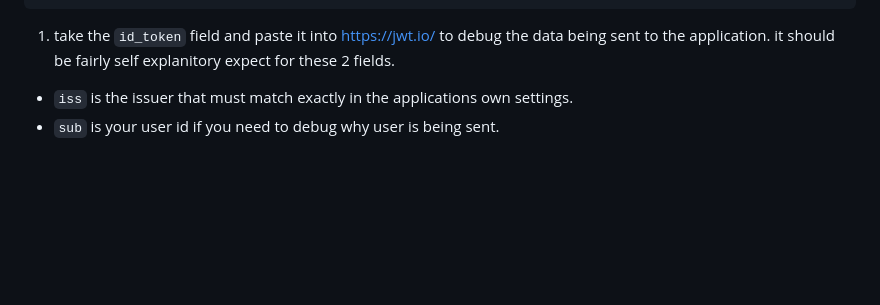
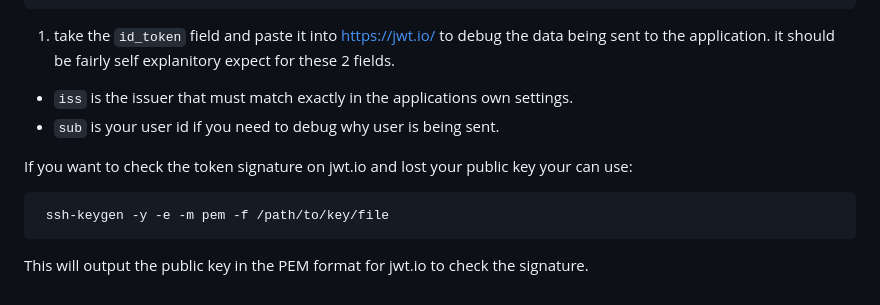
Before and after one commit to Solar-Helix-Independent-Transport/allianceauth-oidc-provider, a Markdown page: README.md, the part around the change. Drawn GitHub-style; blank space fills up the shorter version.

Commit message:
Generate back public key
Instructions to generate a public key in the PEM format to check the jwt value

````diff
--- a/README.md
+++ b/README.md
@@ -155,3 +155,9 @@ api_url = https://<your.auth.url>/o/userinfo/
 
 - `iss` is the issuer that must match exactly in the applications own settings.
 - `sub` is your user id if you need to debug why user is being sent.
+
+If you want to check the token signature on jwt.io and lost your public key your can use:
+```sh
+ ssh-keygen -y -e -m pem -f /path/to/key/file
+```
+This will output the public key in the PEM format for jwt.io to check the signature.
````
